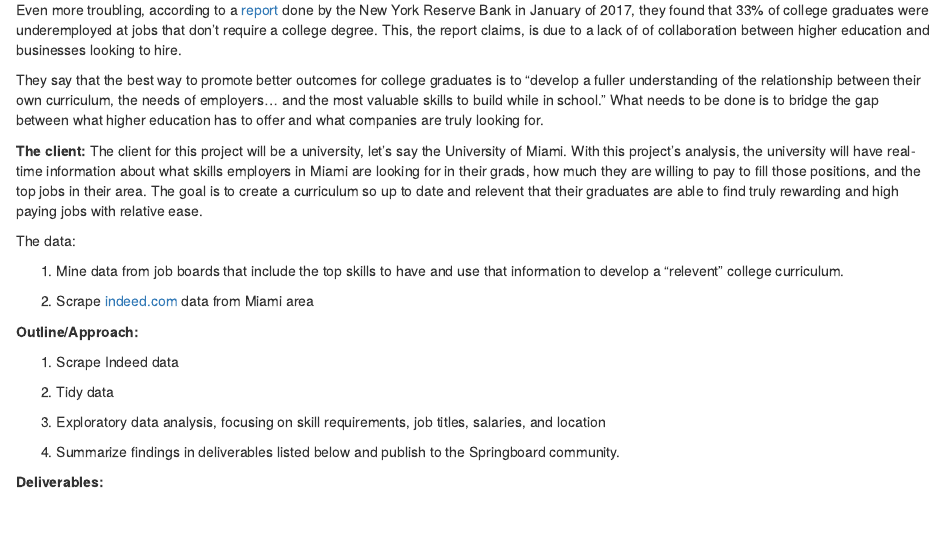
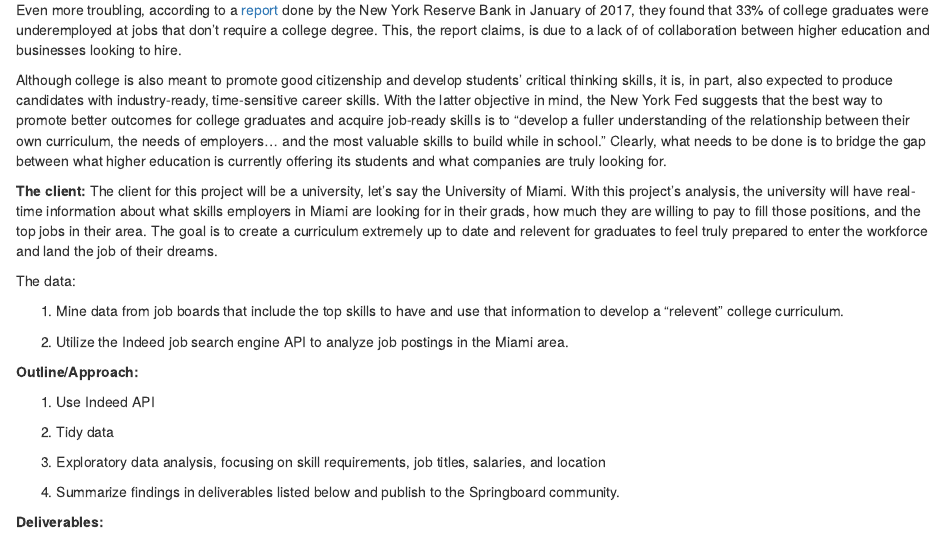
Before and after one commit to SL222/Springboard-Capstone-Project, an R Markdown document (Springboard Capstone Project.Rmd): the page in a window 1100 px wide, from 270 px down. Rendered offline with R 4.5, knitr and Pandoc, with nearby package versions.

Commit message:
Updated Capstone report page

```diff
--- a/Springboard Capstone Project.Rmd
+++ b/Springboard Capstone Project.Rmd
@@ -15,9 +15,9 @@ knitr::opts_chunk$set(echo = TRUE)
 
 Even more troubling, according to a [report](https://www.newyorkfed.org/medialibrary/media/research/current_issues/ci20-1.pdf) done by the New York Reserve Bank in January of 2017, they found that 33% of college graduates were underemployed at jobs that don't require a college degree. This, the report claims, is due to a lack of of collaboration between higher education and businesses looking to hire.
 
-They say that the best way to promote better outcomes for college graduates is to "develop a fuller understanding of the relationship between their own curriculum, the needs of employers... and the most valuable skills to build while in school." What needs to be done is to bridge the gap between what higher education has to offer and what companies are truly looking for.
+Although college is also meant to promote good citizenship and develop students' critical thinking skills, it is, in part, also expected to produce candidates with industry-ready, time-sensitive career skills. With the latter objective in mind, the New York Fed suggests that the best way to promote better outcomes for college graduates and acquire job-ready skills is to "develop a fuller understanding of the relationship between their own curriculum, the needs of employers... and the most valuable skills to build while in school." Clearly, what needs to be done is to bridge the gap between what higher education is currently offering its students and what companies are truly looking for.
 
-**The client:** The client for this project will be a university, let's say the University of Miami. With this project's analysis, the university will have real-time information about what skills employers in Miami are looking for in their grads, how much they are willing to pay to fill those positions, and the top jobs in their area. The goal is to create a curriculum so up to date and relevent that their graduates are able to find truly rewarding and high paying jobs with relative ease.
+**The client:** The client for this project will be a university, let's say the University of Miami. With this project's analysis, the university will have real-time information about what skills employers in Miami are looking for in their grads, how much they are willing to pay to fill those positions, and the top jobs in their area. The goal is to create a curriculum extremely up to date and relevent for graduates to feel truly prepared to enter the workforce and land the job of their dreams.
 
 The data:
 
@@ -25,11 +25,11 @@ The data:
 1. Mine data from job boards that include the top skills to have and use that information to develop a "relevent" college curriculum.
 
 
-2. Scrape [indeed.com](www.indeed.com) data from Miami area
+2. Utilize the Indeed job search engine API to analyze job postings in the Miami area.
 
 **Outline/Approach:**
 
-1. Scrape Indeed data
+1. Use Indeed API
 
 2. Tidy data
 
```
Also changed, not shown: Springboard_Capstone_Project.html.
